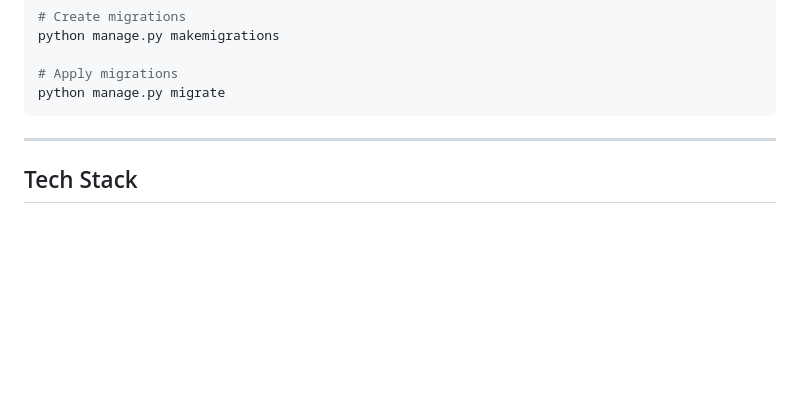
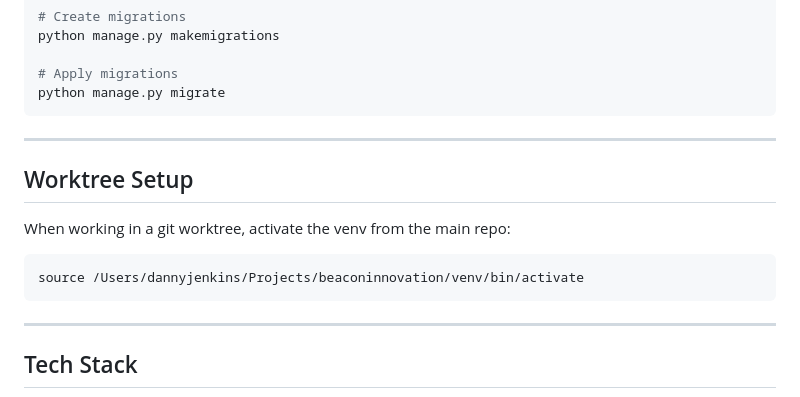
Before and after one commit to djenkins452/beaconinnovation, a Markdown page: CLAUDE.md, the part around the change. GitHub-like rendering; blank space fills up the shorter version.

Commit message:
Add worktree venv activation reminder to CLAUDE.md
🤖 Generated with [Claude Code](https://claude.com/claude-code)

Co-Authored-By: Claude Opus 4.5 <noreply@anthropic.com>

````diff
--- a/CLAUDE.md
+++ b/CLAUDE.md
@@ -45,6 +45,16 @@ python manage.py makemigrations
 
 # Apply migrations
 python manage.py migrate
+```
+
+---
+
+## Worktree Setup
+
+When working in a git worktree, activate the venv from the main repo:
+
+```bash
+source /Users/dannyjenkins/Projects/beaconinnovation/venv/bin/activate
 ```
 
 ---
````
